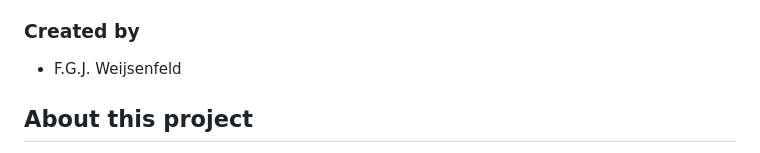
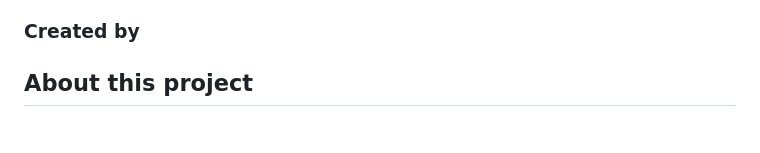
Before and after one commit to pramesh-exe/StegIF, a Markdown page: README.md, the part around the change. Rendered like a GitHub page.

```diff
--- a/README.md
+++ b/README.md
@@ -4,7 +4,6 @@ This is a project for a serious game on the topic of steganography. The game is
 
 ### Created by
 
--   F.G.J. Weijsenfeld
 
 ## About this project
 
```
